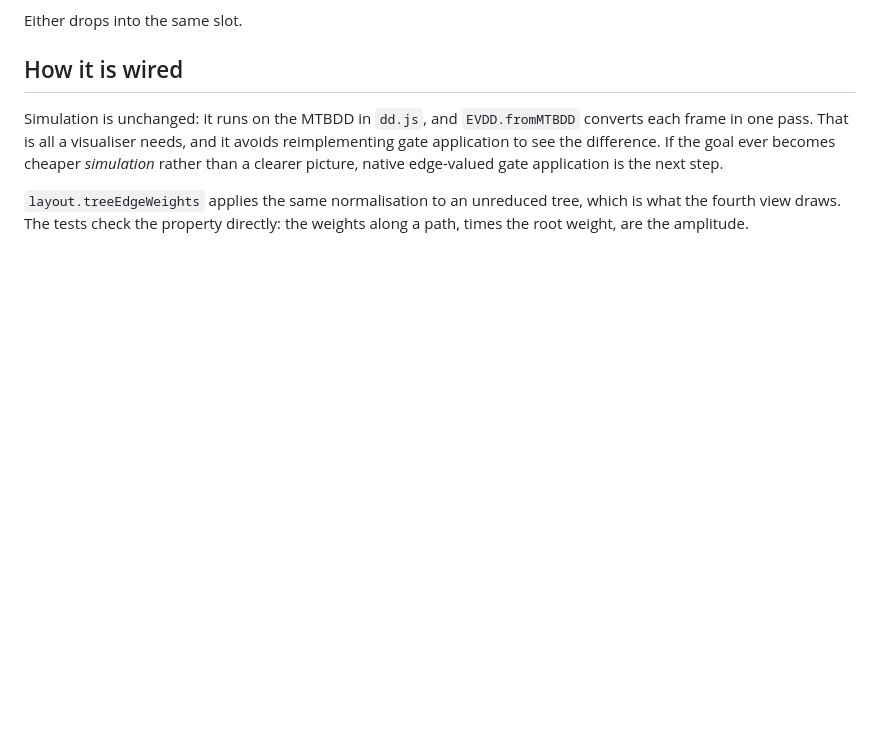
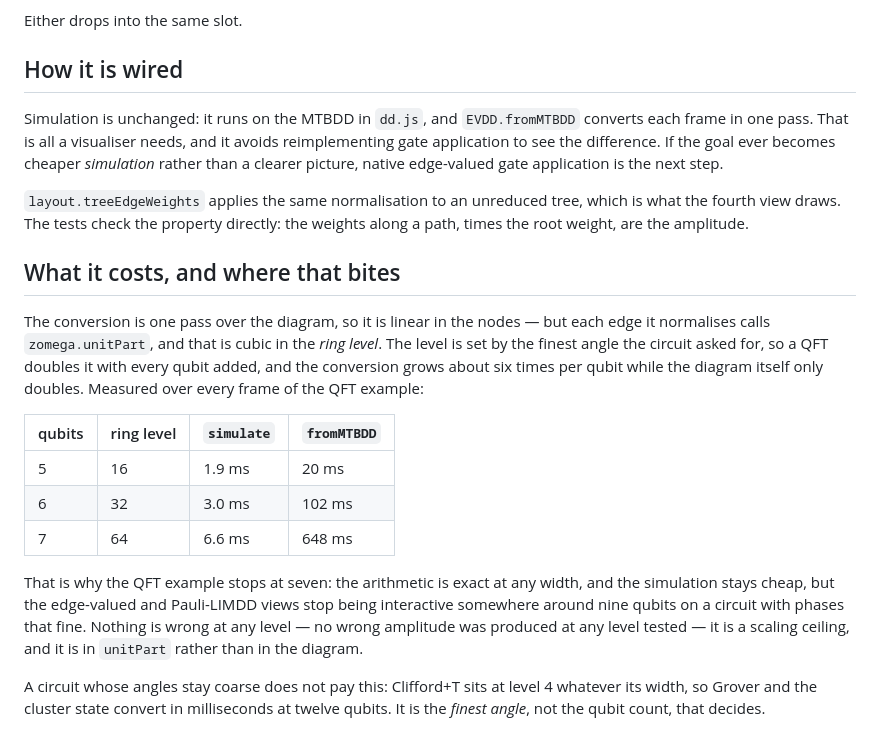
Before and after one commit to QuantumFIT/q-vis, a Markdown page: docs/EVDD.md, the part around the change. Drawn GitHub-style; blank space fills up the shorter version.

Commit message:
Write down where the edge-valued views stop being interactive
The conversion is linear in the nodes, but every edge it normalises calls
unitPart, which is cubic in the ring level — and the level is set by the
finest angle in the circuit, so a QFT doubles it with every qubit. The
conversion then grows about six times per qubit while the diagram only
doubles: 20 ms at five qubits, 102 at six, 648 at seven.

That is the real reason the QFT example stops at seven, and it was only
ever visible as a number in the examples file. It is a scaling ceiling,
not a defect — no wrong amplitude at any level tested — and it is worth
saying that a Clifford+T circuit does not pay it at all, since level 4 is
level 4 at any width. The finest angle decides, not the qubit count.

Co-Authored-By: Claude Opus 5 <noreply@anthropic.com>
Claude-Session: https://claude.ai/code/session_01SbM1Fk7FrVQGRhdCFhrZpp

```diff
--- a/docs/EVDD.md
+++ b/docs/EVDD.md
@@ -108,3 +108,27 @@ than a clearer picture, native edge-valued gate application is the next step.
 `layout.treeEdgeWeights` applies the same normalisation to an unreduced tree, which is
 what the fourth view draws. The tests check the property directly: the weights along a
 path, times the root weight, are the amplitude.
+
+## What it costs, and where that bites
+
+The conversion is one pass over the diagram, so it is linear in the nodes — but each edge
+it normalises calls `zomega.unitPart`, and that is cubic in the *ring level*. The level is
+set by the finest angle the circuit asked for, so a QFT doubles it with every qubit added,
+and the conversion grows about six times per qubit while the diagram itself only doubles.
+Measured over every frame of the QFT example:
+
+| qubits | ring level | `simulate` | `fromMTBDD` |
+| --- | --- | --- | --- |
+| 5 | 16 | 1.9 ms | 20 ms |
+| 6 | 32 | 3.0 ms | 102 ms |
+| 7 | 64 | 6.6 ms | 648 ms |
+
+That is why the QFT example stops at seven: the arithmetic is exact at any width, and the
+simulation stays cheap, but the edge-valued and Pauli-LIMDD views stop being interactive
+somewhere around nine qubits on a circuit with phases that fine. Nothing is wrong at any
+level — no wrong amplitude was produced at any level tested — it is a scaling ceiling, and
+it is in `unitPart` rather than in the diagram.
+
+A circuit whose angles stay coarse does not pay this: Clifford+T sits at level 4 whatever
+its width, so Grover and the cluster state convert in milliseconds at twelve qubits. It is
+the *finest angle*, not the qubit count, that decides.
```
